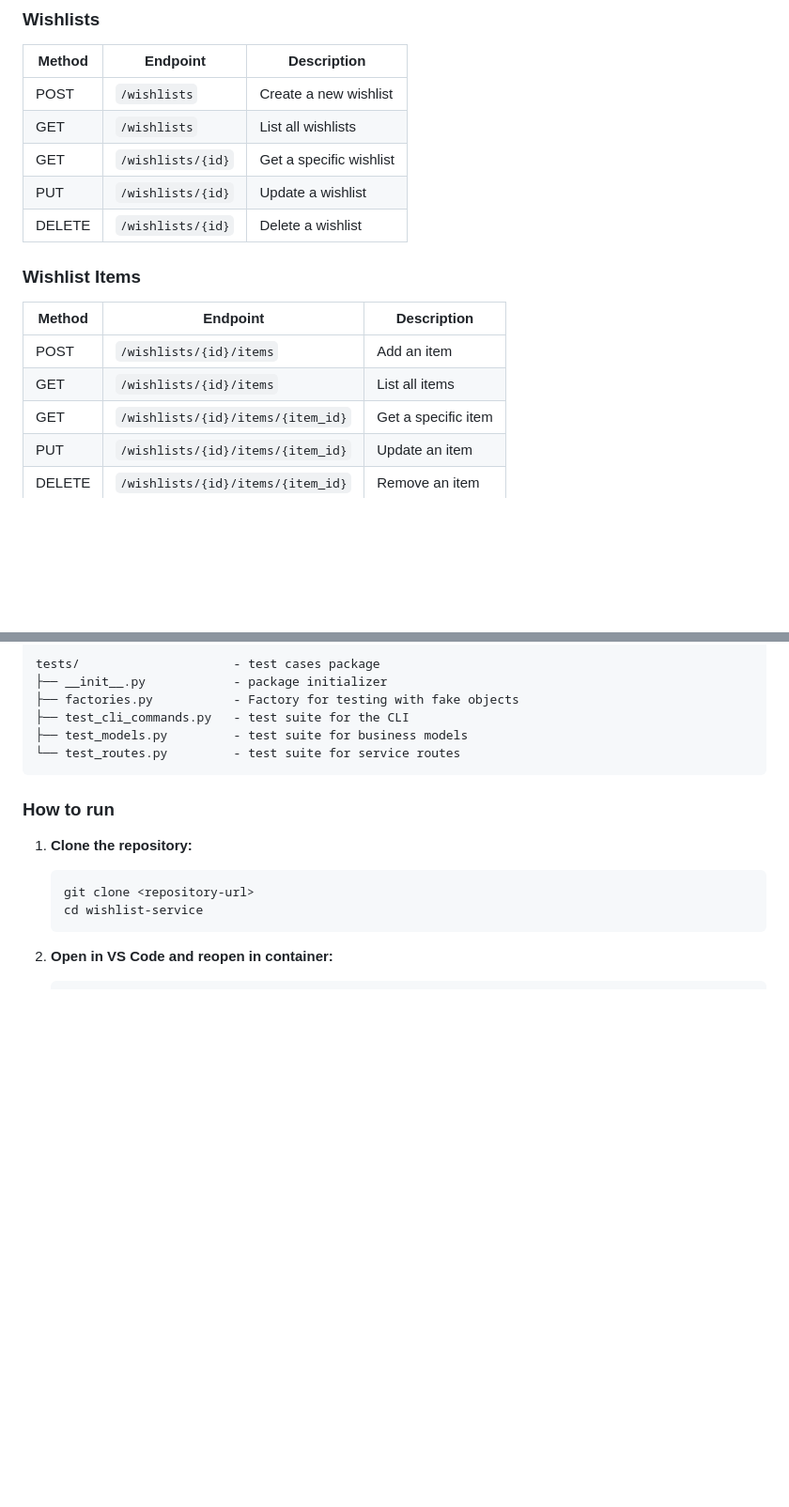
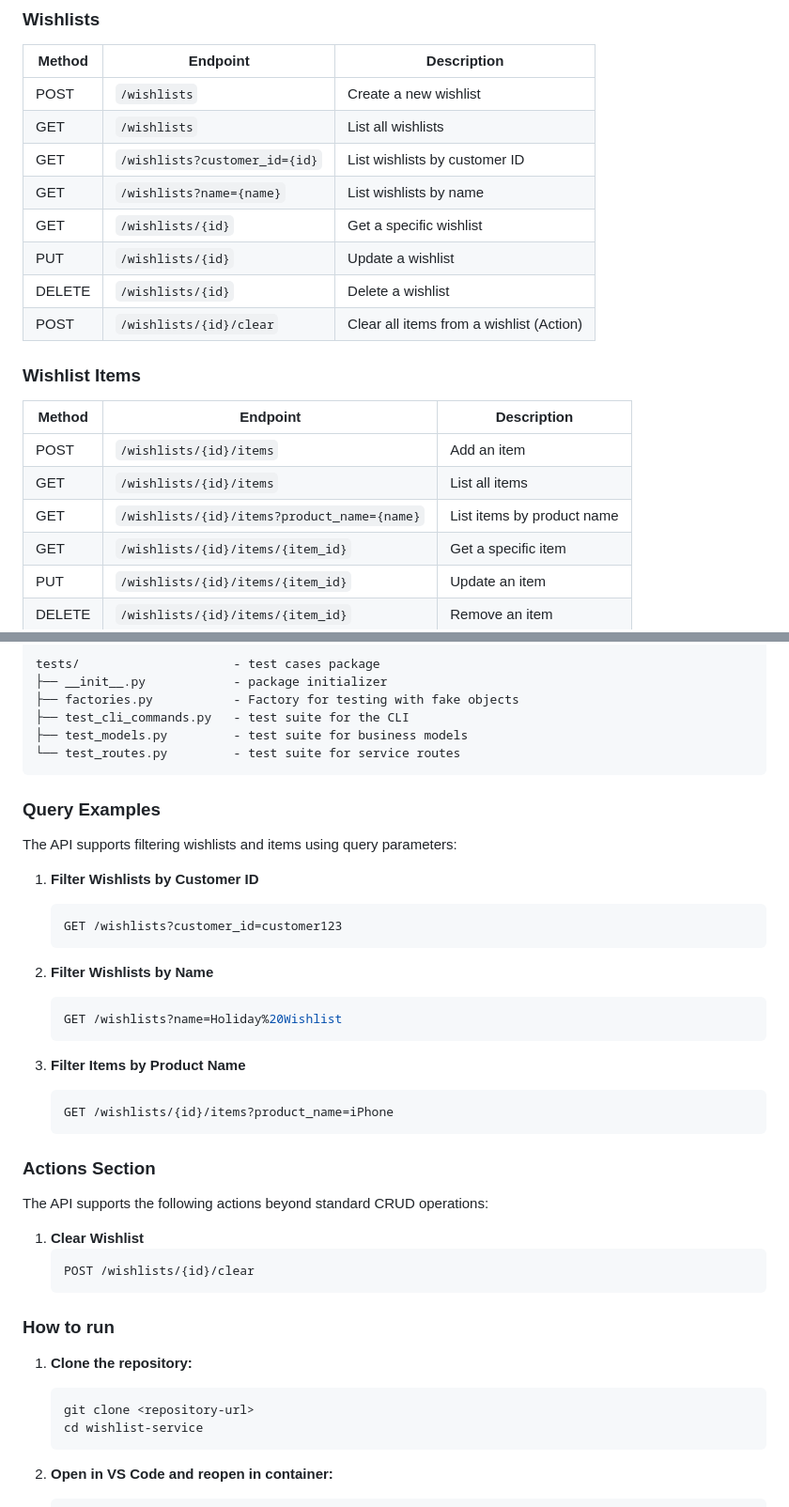
Before and after one commit to CSCI-GA-2820-SU25-001/wishlists, a Markdown page: README.md, 2 parts joined by grey strips. Shown at 94% size. GitHub-like rendering; blank space fills up the shorter version.

Commit message:
update readme.md for CI and query

````diff
--- a/README.md
+++ b/README.md
@@ -31,9 +32,12 @@ A RESTful microservice for managing customer wishlists allows customers to creat
 |--------|----------|-------------|
 | POST   | `/wishlists` | Create a new wishlist |
 | GET    | `/wishlists` | List all wishlists |
+| GET    | `/wishlists?customer_id={id}` | List wishlists by customer ID |
+| GET    | `/wishlists?name={name}` | List wishlists by name |
 | GET    | `/wishlists/{id}` | Get a specific wishlist |
 | PUT    | `/wishlists/{id}` | Update a wishlist |
 | DELETE | `/wishlists/{id}` | Delete a wishlist |
+| POST   | `/wishlists/{id}/clear` | Clear all items from a wishlist (Action) |
 
 ### Wishlist Items
 
@@ -41,6 +45,7 @@ A RESTful microservice for managing customer wishlists allows customers to creat
 |--------|----------|-------------|
 | POST   | `/wishlists/{id}/items` | Add an item |
 | GET    | `/wishlists/{id}/items` | List all items |
+| GET    | `/wishlists/{id}/items?product_name={name}` | List items by product name |
 | GET    | `/wishlists/{id}/items/{item_id}` | Get a specific item |
 | PUT    | `/wishlists/{id}/items/{item_id}` | Update an item |
 | DELETE | `/wishlists/{id}/items/{item_id}` | Remove an item |
@@ -75,6 +80,33 @@ tests/                     - test cases package
 ├── test_models.py         - test suite for business models
 └── test_routes.py         - test suite for service routes
 ```
+### Query Examples
+
+The API supports filtering wishlists and items using query parameters:
+
+1. **Filter Wishlists by Customer ID**
+   ```bash
+   GET /wishlists?customer_id=customer123
+   ```
+
+2. **Filter Wishlists by Name**
+   ```bash
+   GET /wishlists?name=Holiday%20Wishlist
+   ```
+
+3. **Filter Items by Product Name**
+   ```bash
+   GET /wishlists/{id}/items?product_name=iPhone
+   ```
+
+### Actions Section
+
+The API supports the following actions beyond standard CRUD operations:
+
+1. **Clear Wishlist**
+   ```bash
+   POST /wishlists/{id}/clear
+   ```
 
 ### How to run
 
````
Also changed, not shown: other parts of README.md (+2 -1 lines).
